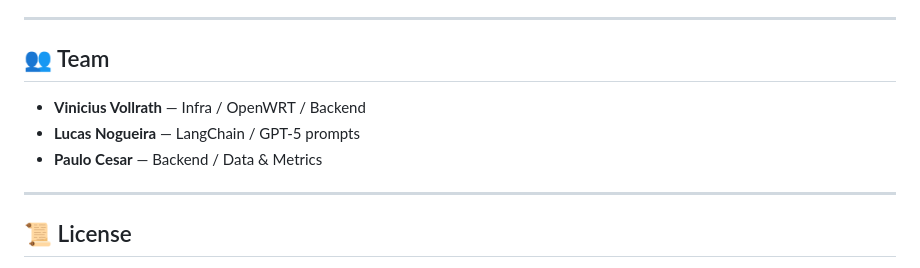
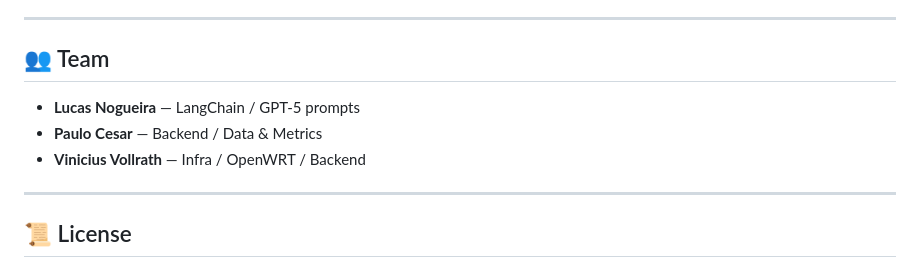
Before and after one commit to viniciusvollrath/WiFi-Kids, a Markdown page: README.md, the part around the change. Rendered like a GitHub page.

```diff
--- a/README.md
+++ b/README.md
@@ -142,9 +142,9 @@ Restart:
 
 ## 👥 Team
 
-* **Vinicius Vollrath** — Infra / OpenWRT / Backend
 * **Lucas Nogueira** — LangChain / GPT-5 prompts
 * **Paulo Cesar** — Backend / Data & Metrics
+* **Vinicius Vollrath** — Infra / OpenWRT / Backend
 
 ---
 
```
